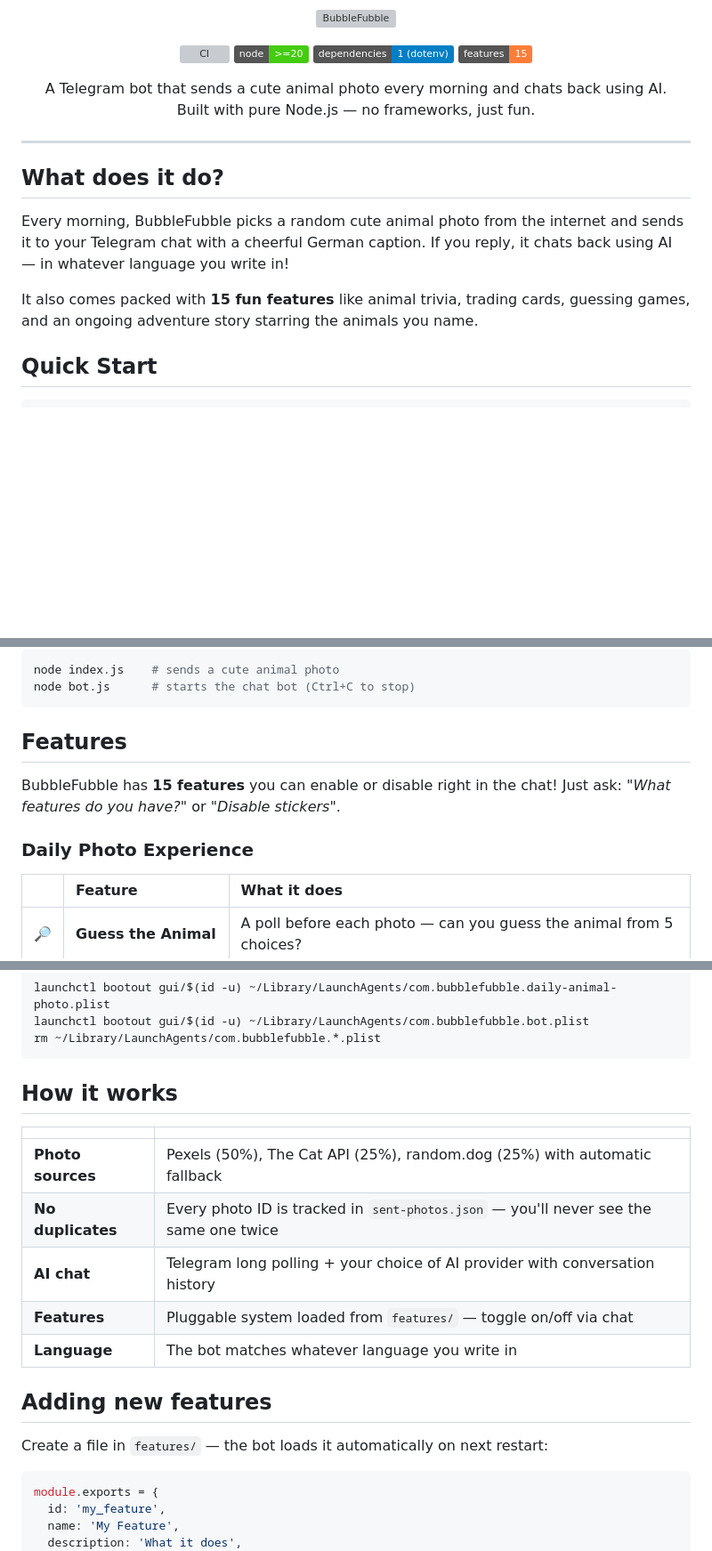
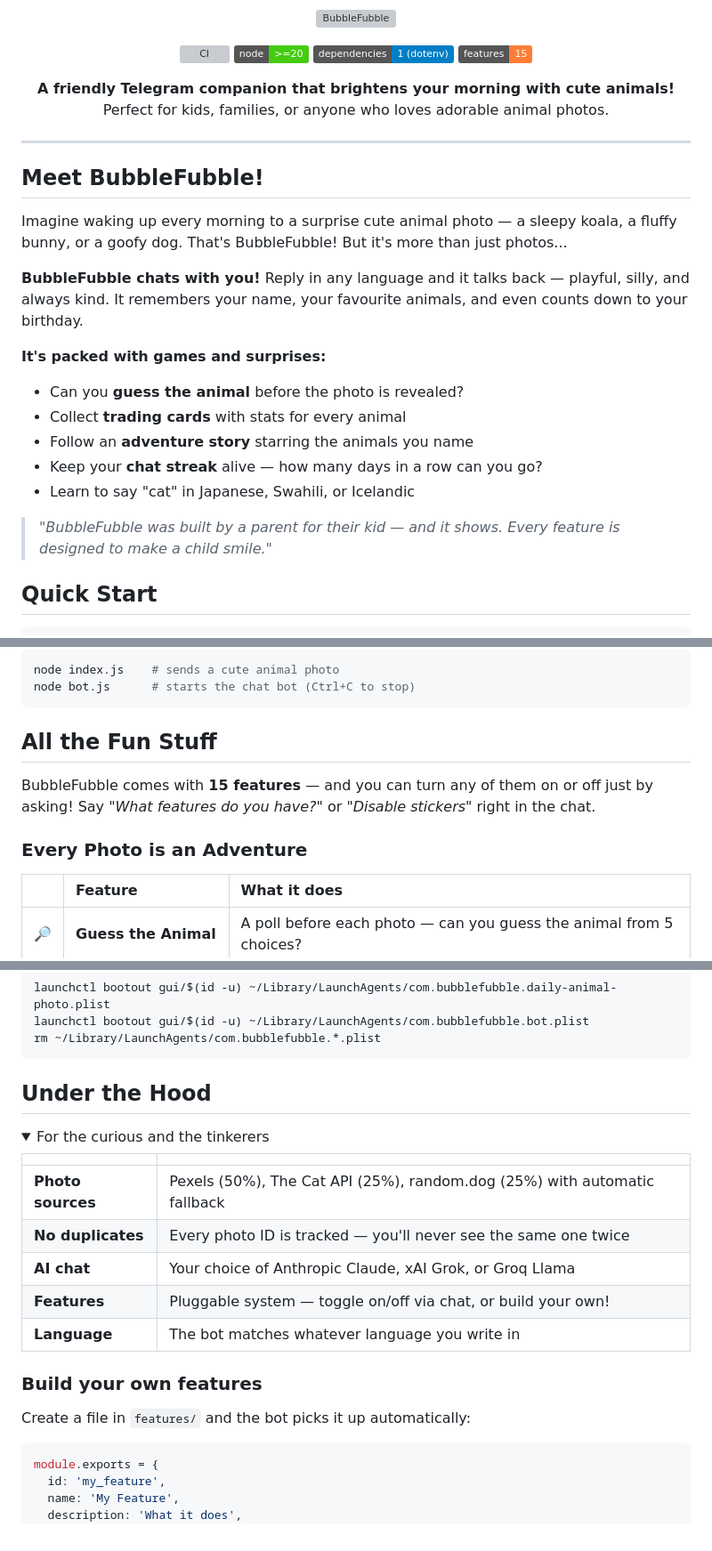
Before and after one commit to sackgirl80/BubbleFubble, a Markdown page: README.md, 3 parts joined by grey strips. Shown at 89% size. GitHub-like rendering; folded sections open; badges without logos; blank space fills up the shorter version; grey boxes are pictures that could not be loaded.

Commit message:
Make README more warm and marketing-friendly
Rewrite intro to focus on the experience rather than the tech.
Use warmer section headers and add a parent-friendly quote.
Tuck technical details into collapsible sections.

Co-Authored-By: Claude Opus 4.6 (1M context) <noreply@anthropic.com>

````diff
--- a/README.md
+++ b/README.md
@@ -10,17 +10,26 @@
 </p>
 
 <p align="center">
-  A Telegram bot that sends a cute animal photo every morning and chats back using AI.<br>
-  Built with pure Node.js — no frameworks, just fun.
+  <b>A friendly Telegram companion that brightens your morning with cute animals!</b><br>
+  Perfect for kids, families, or anyone who loves adorable animal photos.
 </p>
 
 ---
 
-## What does it do?
+## Meet BubbleFubble!
 
-Every morning, BubbleFubble picks a random cute animal photo from the internet and sends it to your Telegram chat with a cheerful German caption. If you reply, it chats back using AI — in whatever language you write in!
+Imagine waking up every morning to a surprise cute animal photo — a sleepy koala, a fluffy bunny, or a goofy dog. That's BubbleFubble! But it's more than just photos...
 
-It also comes packed with **15 fun features** like animal trivia, trading cards, guessing games, and an ongoing adventure story starring the animals you name.
+**BubbleFubble chats with you!** Reply in any language and it talks back — playful, silly, and always kind. It remembers your name, your favourite animals, and even counts down to your birthday.
+
+**It's packed with games and surprises:**
+- Can you **guess the animal** before the photo is revealed?
+- Collect **trading cards** with stats for every animal
+- Follow an **adventure story** starring the animals you name
+- Keep your **chat streak** alive — how many days in a row can you go?
+- Learn to say "cat" in Japanese, Swahili, or Icelandic
+
+> *"BubbleFubble was built by a parent for their kid — and it shows. Every feature is designed to make a child smile."*
 
 ## Quick Start
 
@@ -106,11 +115,11 @@ node bot.js      # starts the chat bot (Ctrl+C to stop)
 
 </details>
 
-## Features
+## All the Fun Stuff
 
-BubbleFubble has **15 features** you can enable or disable right in the chat! Just ask: *"What features do you have?"* or *"Disable stickers"*.
+BubbleFubble comes with **15 features** — and you can turn any of them on or off just by asking! Say *"What features do you have?"* or *"Disable stickers"* right in the chat.
 
-### Daily Photo Experience
+### Every Photo is an Adventure
 
 | | Feature | What it does |
 |:--|:--------|:-------------|
@@ -191,19 +200,22 @@ rm ~/Library/LaunchAgents/com.bubblefubble.*.plist
 
 </details>
 
-## How it works
+## Under the Hood
+
+<details>
+<summary>For the curious and the tinkerers</summary>
 
 | | |
 |:--|:--|
 | **Photo sources** | Pexels (50%), The Cat API (25%), random.dog (25%) with automatic fallback |
-| **No duplicates** | Every photo ID is tracked in `sent-photos.json` — you'll never see the same one twice |
-| **AI chat** | Telegram long polling + your choice of AI provider with conversation history |
-| **Features** | Pluggable system loaded from `features/` — toggle on/off via chat |
+| **No duplicates** | Every photo ID is tracked — you'll never see the same one twice |
+| **AI chat** | Your choice of Anthropic Claude, xAI Grok, or Groq Llama |
+| **Features** | Pluggable system — toggle on/off via chat, or build your own! |
 | **Language** | The bot matches whatever language you write in |
 
-## Adding new features
+### Build your own features
 
-Create a file in `features/` — the bot loads it automatically on next restart:
+Create a file in `features/` and the bot picks it up automatically:
 
 ```js
 module.exports = {
````
Also changed, not shown: other parts of README.md (+6 -3 lines).
